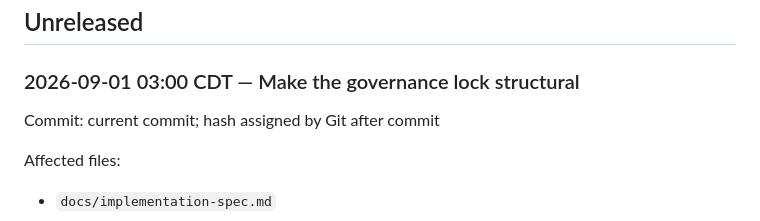
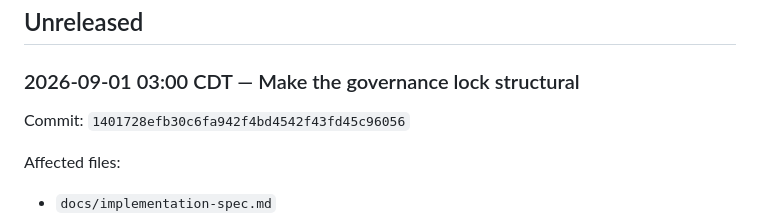
Before and after one commit to gotthboard/gotth-bb, a Markdown page: docs/CHANGELOG.md, the part around the change. Drawn GitHub-style.

Commit message:
docs: record governance lock commit

```diff
--- a/docs/CHANGELOG.md
+++ b/docs/CHANGELOG.md
@@ -7,7 +7,7 @@ separate artifact governed by the release and operations plan.
 
 ### 2026-09-01 03:00 CDT — Make the governance lock structural
 
-Commit: current commit; hash assigned by Git after commit
+Commit: `1401728efb30c6fa942f4bd4542f43fd45c96056`
 
 Affected files:
 
```
